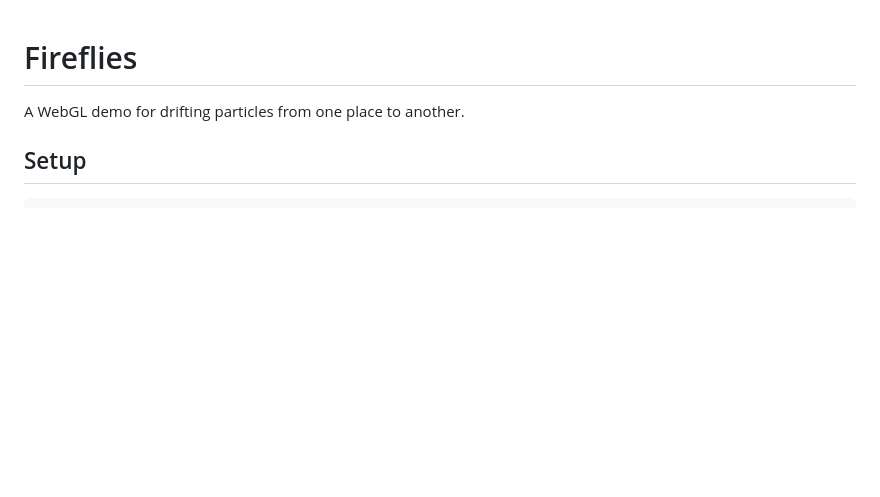
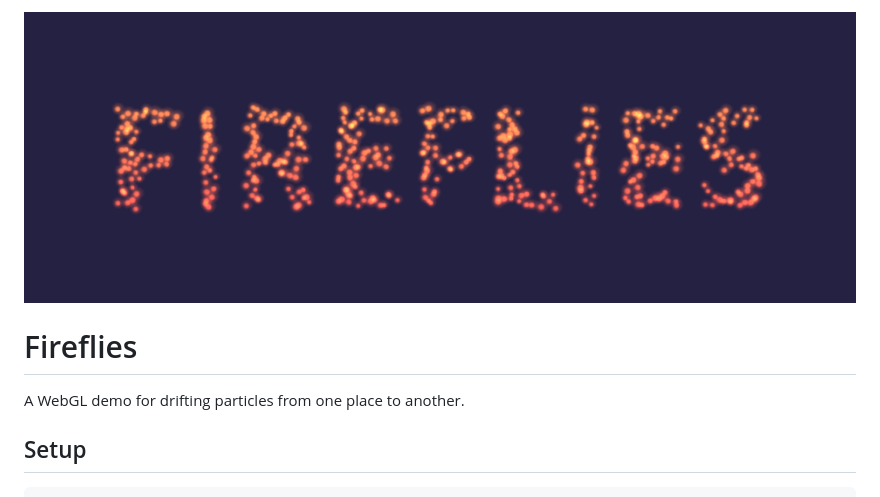
Before and after one commit to mwcz/fireflies, a Markdown page: README.md, the part around the change. Rendered like a GitHub page; pictures changed too: src/title.png (added); blank space fills up the shorter version.

Commit message:
add title image

```diff
--- a/README.md
+++ b/README.md
@@ -1,3 +1,5 @@
+![fireflies title image](src/title.png)
+
 # Fireflies
 
 A WebGL demo for drifting particles from one place to another.
```
